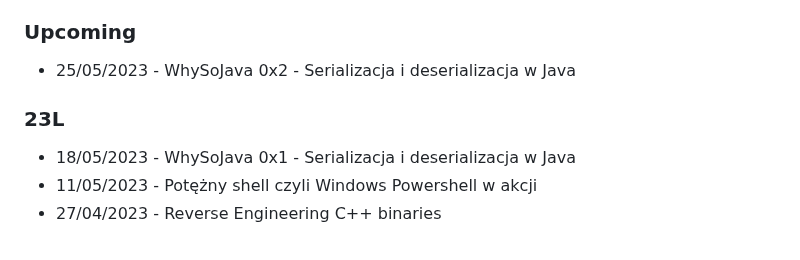
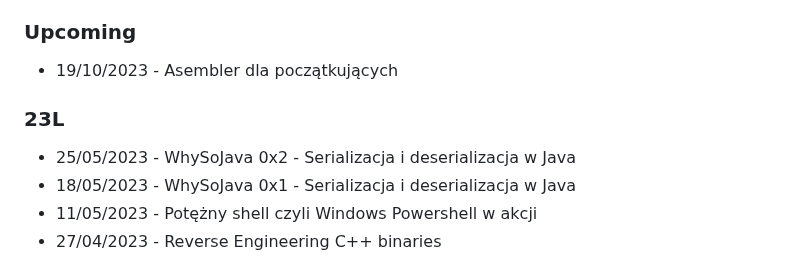
Before and after one commit to KNCyber/kncyber.pl, a Markdown page: index.md, the part around the change. Drawn GitHub-style.

Commit message:
Update events (#9)

```diff
--- a/index.md
+++ b/index.md
@@ -9,10 +9,11 @@ layout: "layouts/post.njk"
 
 ### Upcoming
 
-- 25/05/2023 - WhySoJava 0x2 - Serializacja i deserializacja w Java
+- 19/10/2023 - Asembler dla początkujących
 
 ### 23L
 
+- 25/05/2023 - WhySoJava 0x2 - Serializacja i deserializacja w Java
 - 18/05/2023 - WhySoJava 0x1 - Serializacja i deserializacja w Java
 - 11/05/2023 - Potężny shell czyli Windows Powershell w akcji
 - 27/04/2023 - Reverse Engineering C++ binaries
```
